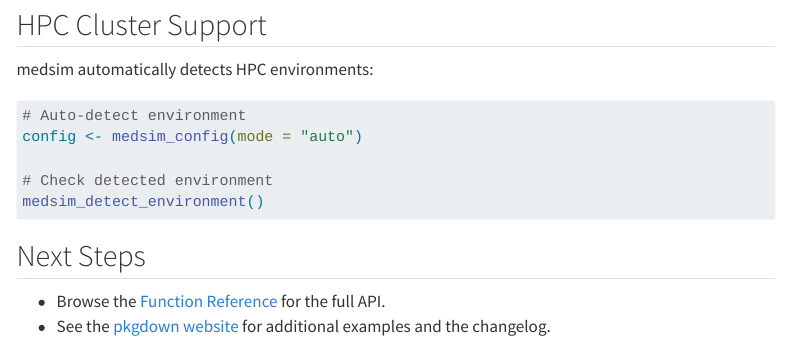
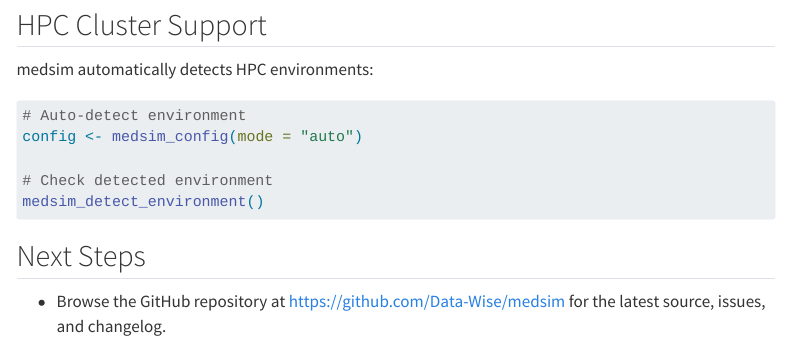
Before and after one commit to Data-Wise/medsim, a Quarto document (vignettes/getting-started.qmd): the page in a window 1100 px wide, from 2850 px down. Rendered offline with R 4.5, knitr and Pandoc in place of Quarto, with nearby package versions; menus at the side of the page are left out.

Commit message:
fix(cran): remove dead pkgdown URL + pre-build vignette for inst/doc
- Remove https://data-wise.github.io/medsim/ (404 — gh-pages only has /dev/)
  from DESCRIPTION, R/medsim-package.R, man/medsim-package.Rd,
  and vignettes/getting-started.qmd
- Un-ignore inst/doc/ in .gitignore (needed for pre-built quarto vignettes)
- Pre-build getting-started vignette into inst/doc/ (HTML + .R stub)

Co-Authored-By: Claude Sonnet 4.6 <noreply@anthropic.com>

```diff
--- a/vignettes/getting-started.qmd
+++ b/vignettes/getting-started.qmd
@@ -174,7 +174,5 @@ medsim_detect_environment()
 
 ## Next Steps
 
-- Browse the [Function Reference](https://data-wise.github.io/medsim/reference/index.html)
-  for the full API.
-- See the [pkgdown website](https://data-wise.github.io/medsim/) for additional
-  examples and the changelog.
+- Browse the GitHub repository at <https://github.com/Data-Wise/medsim> for
+  the latest source, issues, and changelog.
```
Also changed, not shown: R/medsim-package.R (+1 -2 lines), inst/doc/getting-started.R (added, +5 -0 lines), inst/doc/getting-started.html (added), 3 other files.
